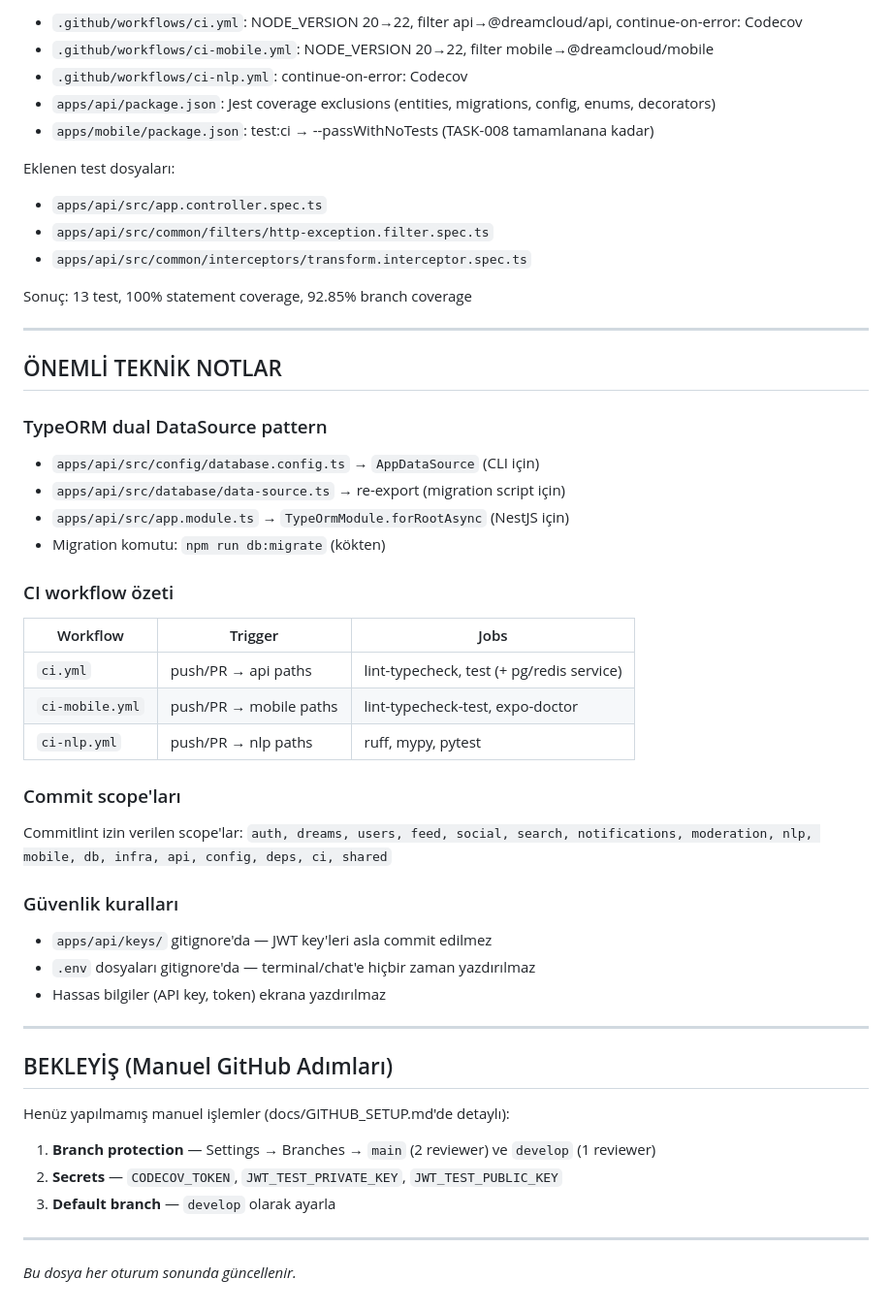
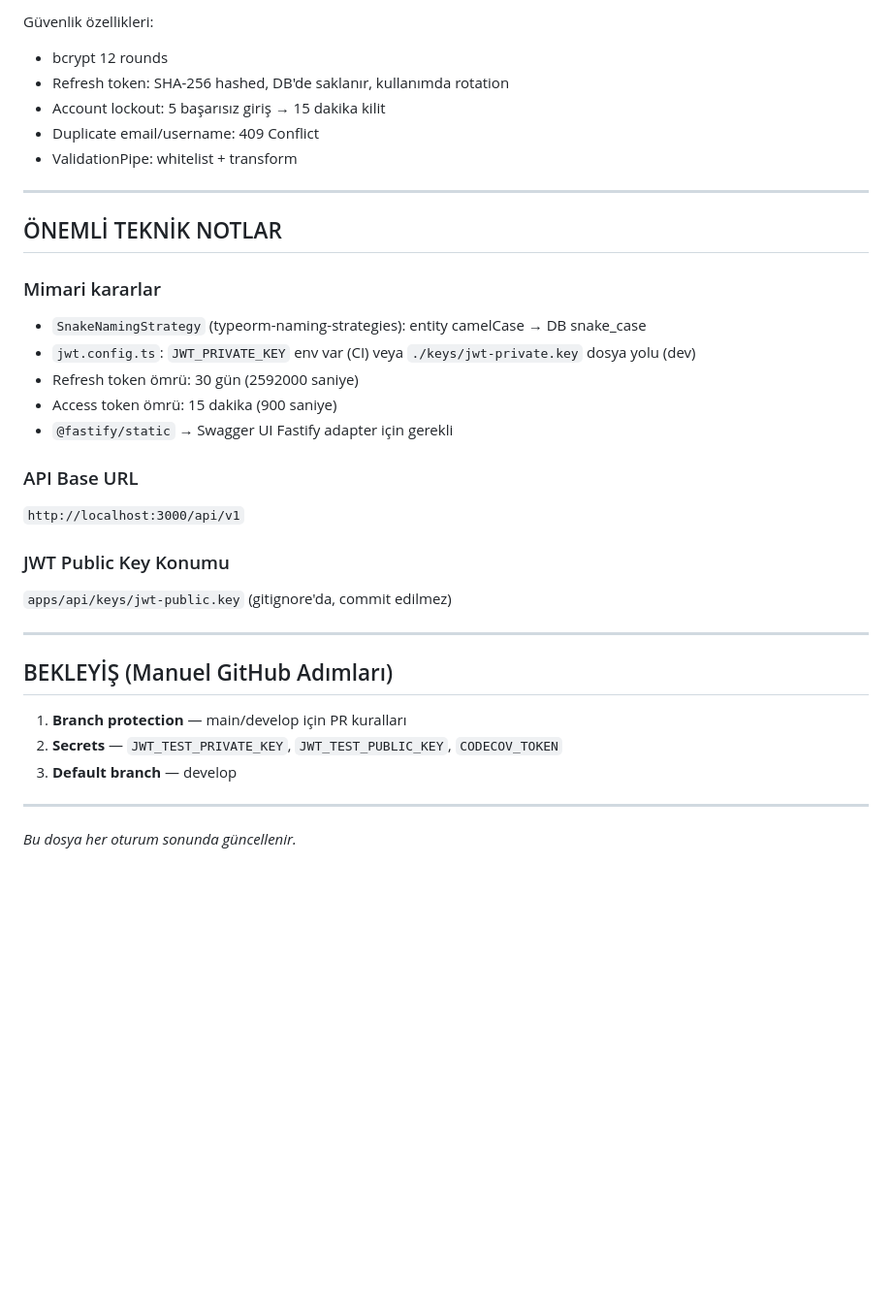
Before and after one commit to ilhncvn-png/dreamcloud, a Markdown page: docs/SESSION_HANDOFF.md, the part around one of its changes. Shown at 97% size. Drawn GitHub-style; blank space fills up the shorter version.

```diff
--- a/docs/SESSION_HANDOFF.md
+++ b/docs/SESSION_HANDOFF.md
@@ -85,56 +81,39 @@ Yapılan değişiklikler:
 
-- `.github/workflows/ci.yml`: NODE_VERSION 20→22, filter api→@dreamcloud/api, continue-on-error: Codecov
-- `.github/workflows/ci-mobile.yml`: NODE_VERSION 20→22, filter mobile→@dreamcloud/mobile
-- `.github/workflows/ci-nlp.yml`: continue-on-error: Codecov
-- `apps/api/package.json`: Jest coverage exclusions (entities, migrations, config, enums, decorators)
-- `apps/mobile/package.json`: test:ci → --passWithNoTests (TASK-008 tamamlanana kadar)
+Güvenlik özellikleri:
 
-Eklenen test dosyaları:
-
-- `apps/api/src/app.controller.spec.ts`
-- `apps/api/src/common/filters/http-exception.filter.spec.ts`
-- `apps/api/src/common/interceptors/transform.interceptor.spec.ts`
-
-Sonuç: 13 test, 100% statement coverage, 92.85% branch coverage
+- bcrypt 12 rounds
+- Refresh token: SHA-256 hashed, DB'de saklanır, kullanımda rotation
+- Account lockout: 5 başarısız giriş → 15 dakika kilit
+- Duplicate email/username: 409 Conflict
+- ValidationPipe: whitelist + transform
 
 ---
 
 ## ÖNEMLİ TEKNİK NOTLAR
 
-### TypeORM dual DataSource pattern
+### Mimari kararlar
 
-- `apps/api/src/config/database.config.ts` → `AppDataSource` (CLI için)
-- `apps/api/src/database/data-source.ts` → re-export (migration script için)
-- `apps/api/src/app.module.ts` → `TypeOrmModule.forRootAsync` (NestJS için)
-- Migration komutu: `npm run db:migrate` (kökten)
+- `SnakeNamingStrategy` (typeorm-naming-strategies): entity camelCase → DB snake_case
+- `jwt.config.ts`: `JWT_PRIVATE_KEY` env var (CI) veya `./keys/jwt-private.key` dosya yolu (dev)
+- Refresh token ömrü: 30 gün (2592000 saniye)
+- Access token ömrü: 15 dakika (900 saniye)
+- `@fastify/static` → Swagger UI Fastify adapter için gerekli
 
-### CI workflow özeti
+### API Base URL
 
-| Workflow        | Trigger                | Jobs                                      |
-| --------------- | ---------------------- | ----------------------------------------- |
-| `ci.yml`        | push/PR → api paths    | lint-typecheck, test (+ pg/redis service) |
-| `ci-mobile.yml` | push/PR → mobile paths | lint-typecheck-test, expo-doctor          |
-| `ci-nlp.yml`    | push/PR → nlp paths    | ruff, mypy, pytest                        |
+`http://localhost:3000/api/v1`
 
-### Commit scope'ları
+### JWT Public Key Konumu
 
-Commitlint izin verilen scope'lar: `auth, dreams, users, feed, social, search, notifications, moderation, nlp, mobile, db, infra, api, config, deps, ci, shared`
-
-### Güvenlik kuralları
-
-- `apps/api/keys/` gitignore'da — JWT key'leri asla commit edilmez
-- `.env` dosyaları gitignore'da — terminal/chat'e hiçbir zaman yazdırılmaz
-- Hassas bilgiler (API key, token) ekrana yazdırılmaz
+`apps/api/keys/jwt-public.key` (gitignore'da, commit edilmez)
 
 ---
 
 ## BEKLEYİŞ (Manuel GitHub Adımları)
 
-Henüz yapılmamış manuel işlemler (docs/GITHUB_SETUP.md'de detaylı):
-
-1. **Branch protection** — Settings → Branches → `main` (2 reviewer) ve `develop` (1 reviewer)
-2. **Secrets** — `CODECOV_TOKEN`, `JWT_TEST_PRIVATE_KEY`, `JWT_TEST_PUBLIC_KEY`
-3. **Default branch** — `develop` olarak ayarla
+1. **Branch protection** — main/develop için PR kuralları
+2. **Secrets** — `JWT_TEST_PRIVATE_KEY`, `JWT_TEST_PUBLIC_KEY`, `CODECOV_TOKEN`
+3. **Default branch** — develop
 
 ---
 
```
Also changed, not shown: other parts of docs/SESSION_HANDOFF.md (+35 -39 lines).
